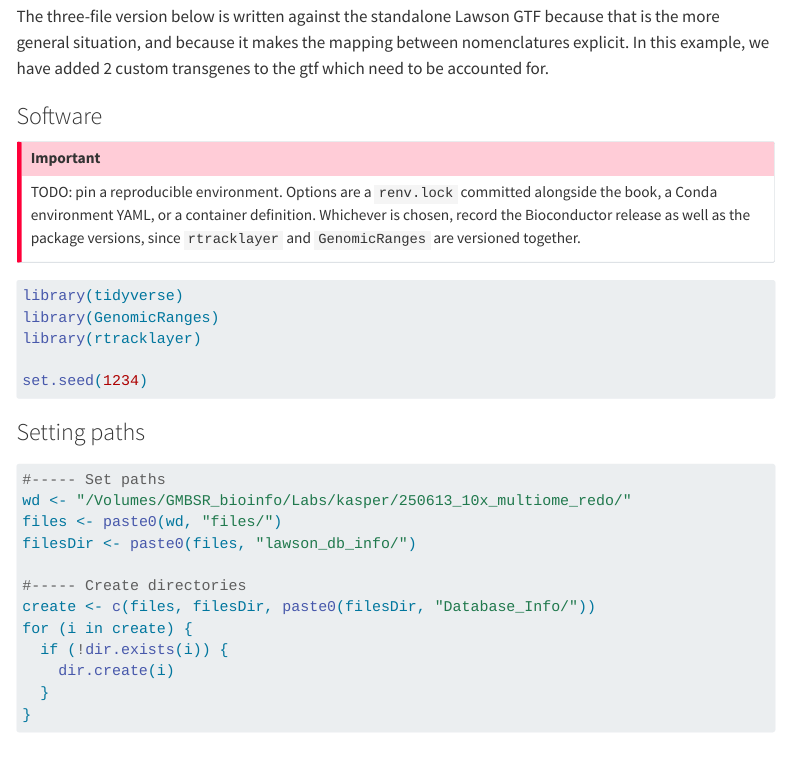
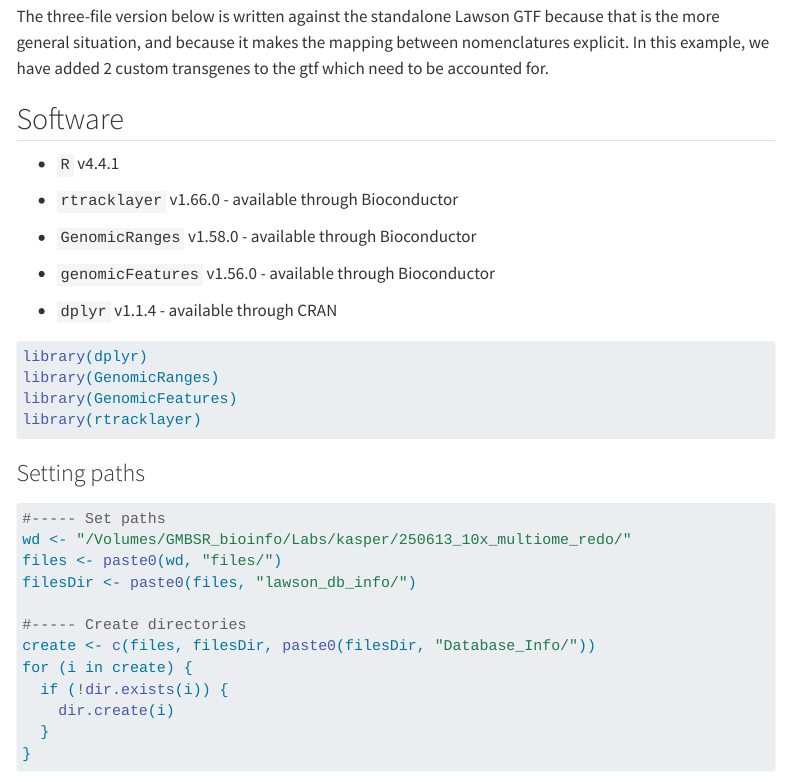
Before and after one commit to Dartmouth-Data-Analytics-Core/zebrafish-multiome-vignette, a Quarto document (02-Building-GRanges-Reference.qmd): the page in a window 1100 px wide, from 1530 px down. Rendered offline with R 4.5, knitr and Pandoc in place of Quarto, with nearby package versions; menus at the side of the page are left out; long lines of code are wrapped.

Commit message:
Chapter 2 - Software

````diff
--- a/02-Building-GRanges-Reference.qmd
+++ b/02-Building-GRanges-Reference.qmd
@@ -54,19 +54,24 @@ Often not. We need to have **coordinates** (meaning we need a GTF whose gene IDs
 
 The three-file version below is written against the standalone Lawson GTF because that is the more general situation, and because it makes the mapping between nomenclatures explicit. In this example, we have added 2 custom transgenes to the gtf which need to be accounted for.
 
-### Software
+## Software
 
-::: callout-important
-TODO: pin a reproducible environment. Options are a `renv.lock` committed alongside the book, a Conda environment YAML, or a container definition. Whichever is chosen, record the Bioconductor release as well as the package versions, since `rtracklayer` and `GenomicRanges` are versioned together.
-:::
+- `R` v4.4.1
+
+- `rtracklayer` v1.66.0 - available through Bioconductor
+
+- `GenomicRanges` v1.58.0 - available through Bioconductor
+
+- `genomicFeatures` v1.56.0 - available through Bioconductor
+
+- `dplyr` v1.1.4 - available through CRAN
 
 ```{r}
 #| label: libraries
-library(tidyverse)
+library(dplyr)
 library(GenomicRanges)
+library(GenomicFeatures)
 library(rtracklayer)
-
-set.seed(1234)
 ```
 
 ### Setting paths
````
Also changed, not shown: docs/search.json (deleted), 28 other files.
